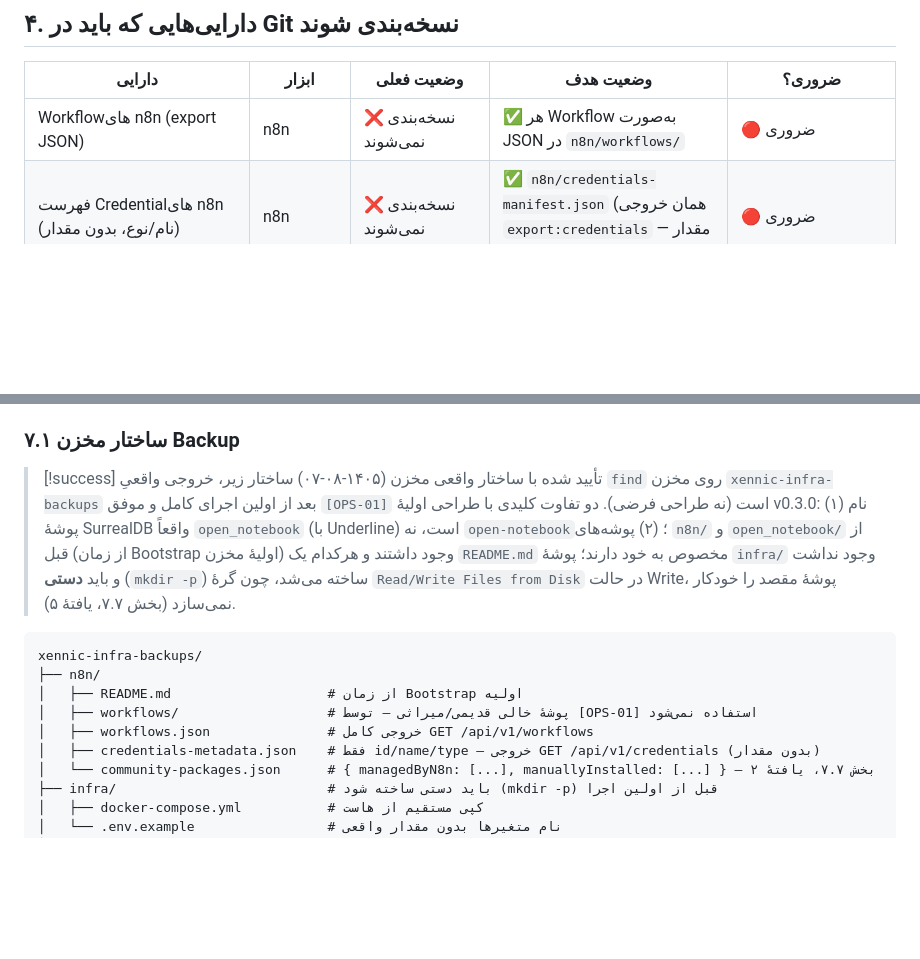
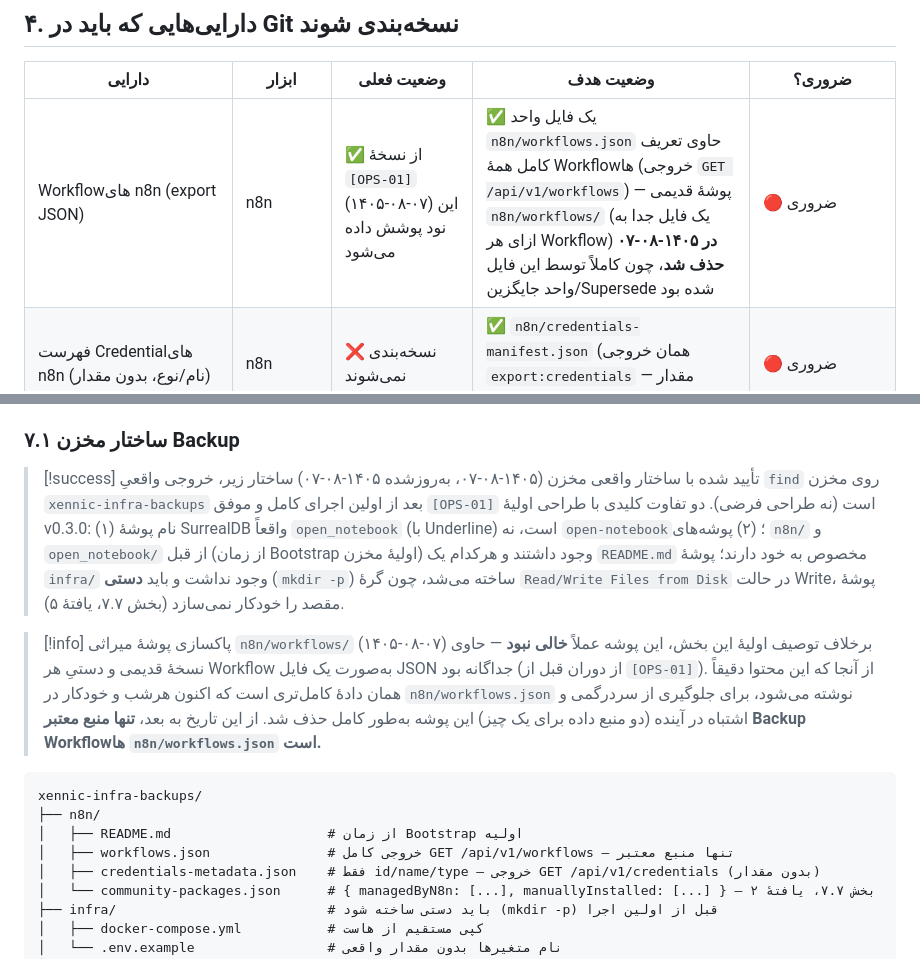
Before and after one commit to feerozmandi/ZNNY-Xennic-Vault, a Markdown page: 00_Meta/Integration/META-INT-110 — زیرساخت به‌صورت کد و بازیابی پس از خرابی.md, 2 parts joined by grey strips. Drawn GitHub-style; blank space fills up the shorter version.

Commit message:
docs(META-INT-110): ثبت حذف پوشهٔ میراثی n8n/workflows/ از xennic-infra-backups
workflows.json اکنون تنها منبع معتبر Backup Workflowهاست؛ اصلاح توضیح نادرست قبلی مبنی بر خالی بودن این پوشه (در واقع حاوی Exportهای دستی قدیمی بود).

Co-authored-by: arena-agent <297053741+arena-agent@users.noreply.github.com>

````diff
--- a/00_Meta/Integration/META-INT-110 — زیرساخت به‌صورت کد و بازیابی پس از خرابی.md
+++ b/00_Meta/Integration/META-INT-110 — زیرساخت به‌صورت کد و بازیابی پس از خرابی.md
@@ -82,7 +82,7 @@ dependencies: [META-INT-080, META-INT-050, META-INT-070, META-INT-090, META-INT-
 
 | دارایی | ابزار | وضعیت فعلی | وضعیت هدف | ضروری؟ |
 |---|---|---|---|---|
-| Workflowهای n8n (export JSON) | n8n | ❌ نسخه‌بندی نمی‌شوند | ✅ هر Workflow به‌صورت JSON در `n8n/workflows/` | 🔴 ضروری |
+| Workflowهای n8n (export JSON) | n8n | ✅ از نسخهٔ `[OPS-01]` (۱۴۰۵-۰۸-۰۷) این نود پوشش داده می‌شود | ✅ یک فایل واحد `n8n/workflows.json` حاوی تعریف کامل همهٔ Workflowها (خروجی `GET /api/v1/workflows`) — پوشهٔ قدیمی `n8n/workflows/` (یک فایل جدا به ازای هر Workflow) **در ۱۴۰۵-۰۸-۰۷ حذف شد**، چون کاملاً توسط این فایل واحد جایگزین/Supersede شده بود | 🔴 ضروری |
 | فهرست Credentialهای n8n (نام/نوع، بدون مقدار) | n8n | ❌ نسخه‌بندی نمی‌شوند | ✅ `n8n/credentials-manifest.json` (همان خروجی `export:credentials` — مقدار همیشه رمزگذاری‌شده می‌ماند) | 🔴 ضروری |
 | **فهرست بسته‌های Community نصب‌شده** (مثلاً `n8n-nodes-bale-messenger-alpha`) | n8n | ✅ از نسخهٔ ۰.۳.۰ این نود، طراحی `[OPS-01]` این را پوشش می‌دهد (بخش ۷.۳) | ✅ `n8n/community-packages.json` (خروجی `GET /api/v1/community-packages`) | 🔴 ضروری (بدون این، بازسازی کانتینر یعنی شکستن `[KNW-02]` به‌خاطر نبود گره Bale Messenger) |
 | `docker-compose.yml` برای n8n + Qdrant + TEI + Open Notebook (نسخه‌های دقیق Image) | همه | ❌ وجود ندارد | ✅ `infra/docker-compose.yml` واحد | 🔴 ضروری |
@@ -129,15 +129,17 @@ dependencies: [META-INT-080, META-INT-050, META-INT-070, META-INT-090, META-INT-
 
 ### ۷.۱ ساختار مخزن Backup
 
-> [!success] تأیید شده با ساختار واقعی مخزن (۱۴۰۵-۰۸-۰۷)
+> [!success] تأیید شده با ساختار واقعی مخزن (۱۴۰۵-۰۸-۰۷، به‌روزشده ۱۴۰۵-۰۸-۰۷)
 > ساختار زیر، خروجی واقعیِ `find` روی مخزن `xennic-infra-backups` بعد از اولین اجرای کامل و موفق `[OPS-01]` است (نه طراحی فرضی). دو تفاوت کلیدی با طراحی اولیهٔ v0.3.0: (۱) نام پوشهٔ SurrealDB واقعاً `open_notebook` (با Underline) است، نه `open-notebook`؛ (۲) پوشه‌های `n8n/` و `open_notebook/` از قبل (از زمان Bootstrap اولیهٔ مخزن) وجود داشتند و هرکدام یک `README.md` مخصوص به خود دارند؛ پوشهٔ `infra/` وجود نداشت و باید **دستی** (`mkdir -p`) ساخته می‌شد، چون گرهٔ `Read/Write Files from Disk` در حالت Write، پوشهٔ مقصد را خودکار نمی‌سازد (بخش ۷.۷، یافتهٔ ۵).
+
+> [!info] پاکسازی پوشهٔ میراثی `n8n/workflows/` (۱۴۰۵-۰۸-۰۷)
+> برخلاف توصیف اولیهٔ این بخش، این پوشه عملاً **خالی نبود** — حاوی نسخهٔ قدیمی و دستیِ هر Workflow به‌صورت یک فایل JSON جداگانه بود (از دوران قبل از `[OPS-01]`). از آنجا که این محتوا دقیقاً همان دادهٔ کامل‌تری است که اکنون هرشب و خودکار در `n8n/workflows.json` نوشته می‌شود، برای جلوگیری از سردرگمی و اشتباه در آینده (دو منبع داده برای یک چیز) این پوشه به‌طور کامل حذف شد. از این تاریخ به بعد، **تنها منبع معتبر Backup Workflowها `n8n/workflows.json` است.**
 
 ```text
 xennic-infra-backups/
 ├── n8n/
 │   ├── README.md                    # از زمان Bootstrap اولیه
-│   ├── workflows/                   # پوشهٔ خالی قدیمی/میراثی — توسط [OPS-01] استفاده نمی‌شود
-│   ├── workflows.json               # خروجی کامل GET /api/v1/workflows
+│   ├── workflows.json               # خروجی کامل GET /api/v1/workflows — تنها منبع معتبر
 │   ├── credentials-metadata.json    # فقط id/name/type — خروجی GET /api/v1/credentials (بدون مقدار)
 │   └── community-packages.json      # { managedByN8n: [...], manuallyInstalled: [...] } — بخش ۷.۷، یافتهٔ ۲
 ├── infra/                           # باید دستی ساخته شود (mkdir -p) قبل از اولین اجرا
````
